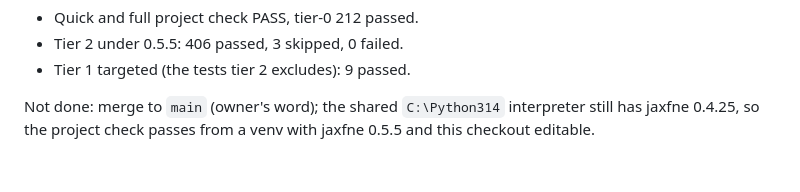
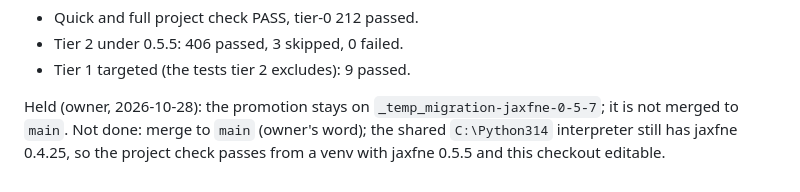
Before and after one commit to HNXJ/jomission, a Markdown page: docs/migrations/jaxfne_0_5_7_handoff.md, the part around the change. GitHub-like rendering.

Commit message:
docs(migration): record the owner's hold on the branch
The owner held the promotion on _temp_migration-jaxfne-0-5-7 (2026-10-28); it is not
merged to main.

Co-Authored-By: Claude Haiku 5.5 <noreply@anthropic.com>

```diff
--- a/docs/migrations/jaxfne_0_5_7_handoff.md
+++ b/docs/migrations/jaxfne_0_5_7_handoff.md
@@ -163,5 +163,5 @@ Receipts:
 - Tier 2 under 0.5.5: 406 passed, 3 skipped, 0 failed.
 - Tier 1 targeted (the tests tier 2 excludes): 9 passed.
 
-Not done: merge to `main` (owner's word); the shared `C:\Python314` interpreter still has jaxfne
+Held (owner, 2026-10-28): the promotion stays on `_temp_migration-jaxfne-0-5-7`; it is not merged to `main`. Not done: merge to `main` (owner's word); the shared `C:\Python314` interpreter still has jaxfne
 0.4.25, so the project check passes from a venv with jaxfne 0.5.5 and this checkout editable.
```
